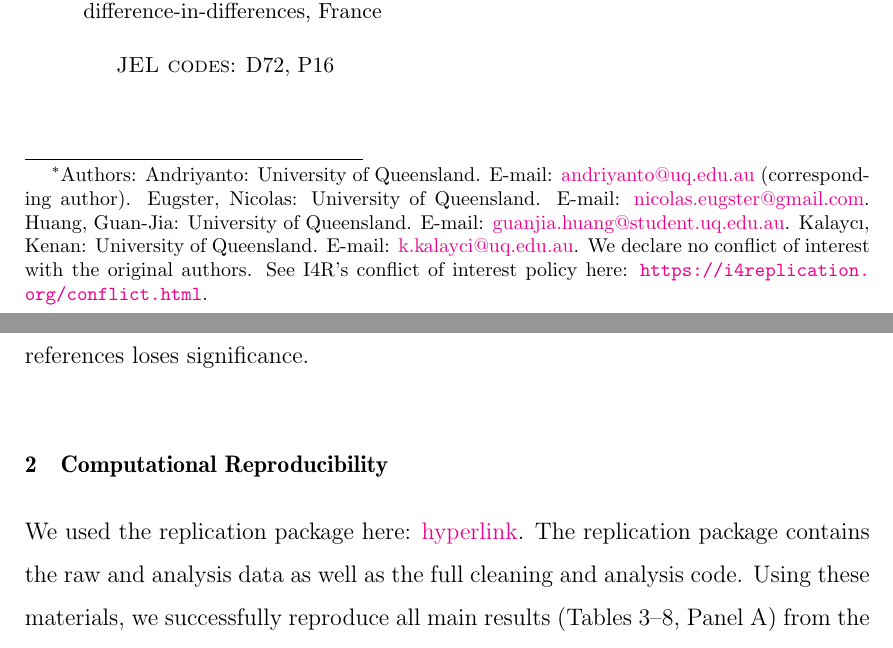
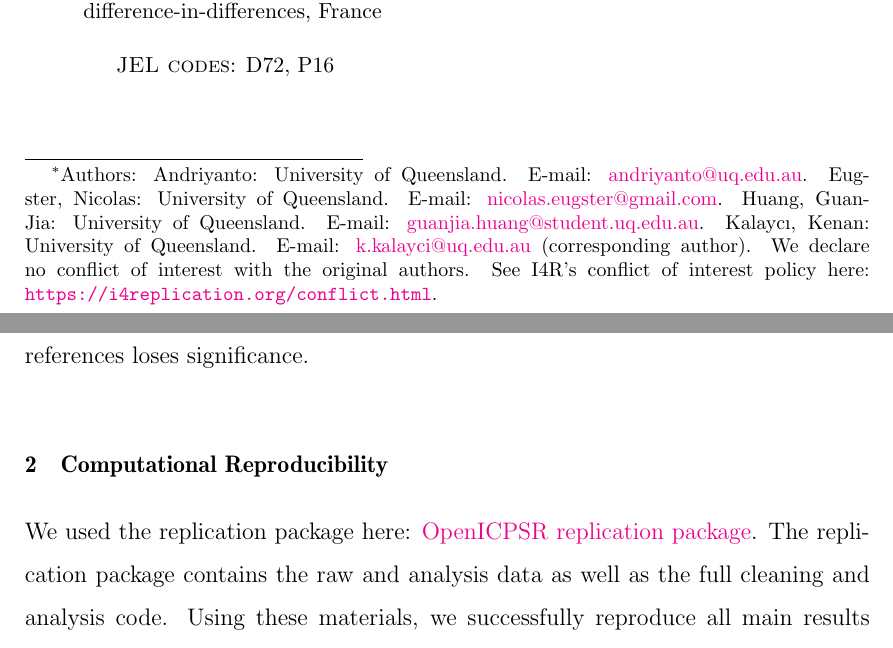
Before and after one commit to kenankalayci/ReplicationGames_Cageetal_2024, a LaTeX paper (report/main.tex): two parts of pages 1 and 3 of 21, joined at a grey line, cut so that both start at the same text. Compiled offline with pdfLaTeX.

Commit message:
Fix intro effect size, link label, and corresponding author

```diff
--- a/report/main.tex
+++ b/report/main.tex
@@ -93,10 +93,10 @@
 %
  \thanks{
 Authors:
-Andriyanto: University of Queensland. E-mail: \href{mailto:andriyanto@uq.edu.au}{andriyanto@uq.edu.au} (corresponding author).
+Andriyanto: University of Queensland. E-mail: \href{mailto:andriyanto@uq.edu.au}{andriyanto@uq.edu.au}.
 Eugster, Nicolas: University of Queensland. E-mail: \href{mailto:nicolas.eugster@gmail.com}{nicolas.eugster@gmail.com}.
 Huang, Guan-Jia: University of Queensland. E-mail: \href{mailto:guanjia.huang@student.uq.edu.au}{guanjia.huang@student.uq.edu.au}.
-Kalaycı, Kenan: University of Queensland. E-mail: \href{mailto:k.kalayci@uq.edu.au}{k.kalayci@uq.edu.au}.
+Kalaycı, Kenan: University of Queensland. E-mail: \href{mailto:k.kalayci@uq.edu.au}{k.kalayci@uq.edu.au} (corresponding author).
 We declare no conflict of interest with the original authors. See I4R's conflict of interest policy here: \url{https://i4replication.org/conflict.html}.}
 }
 \author{Andriyanto, Nicolas Eugster, Guan-Jia Huang, Kenan Kalaycı}
@@ -187,7 +187,7 @@ In terms of robustness, our three sets of checks broadly support the original fi
 \section{Computational Reproducibility}
 
 \begin{spacing}{1.5}
-We used the replication package here: \href{https://www.openicpsr.org/openicpsr/project/184946/version/V1/view}{hyperlink}.
+We used the replication package here: \href{https://www.openicpsr.org/openicpsr/project/184946/version/V1/view}{OpenICPSR replication package}.
 The replication package contains the raw and analysis data as well as the full cleaning and analysis code.
 Using these materials, we successfully reproduce all main results (Tables 3–8, Panel A) from the analysis data.
 Details are provided in Table \ref{tab:reppkg_table}.
```
Also changed, not shown: report/main.tex (2 more changed lines).
